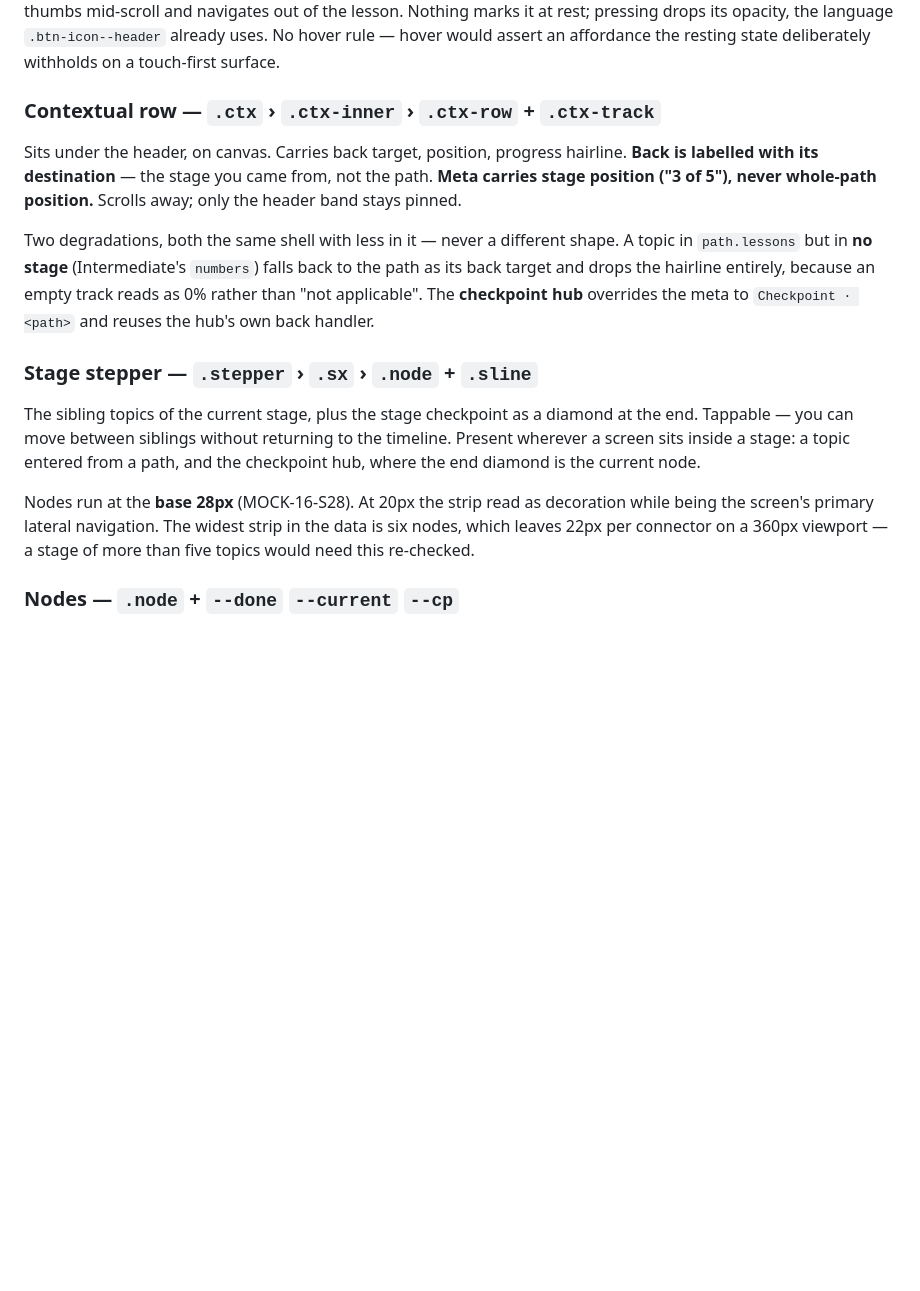
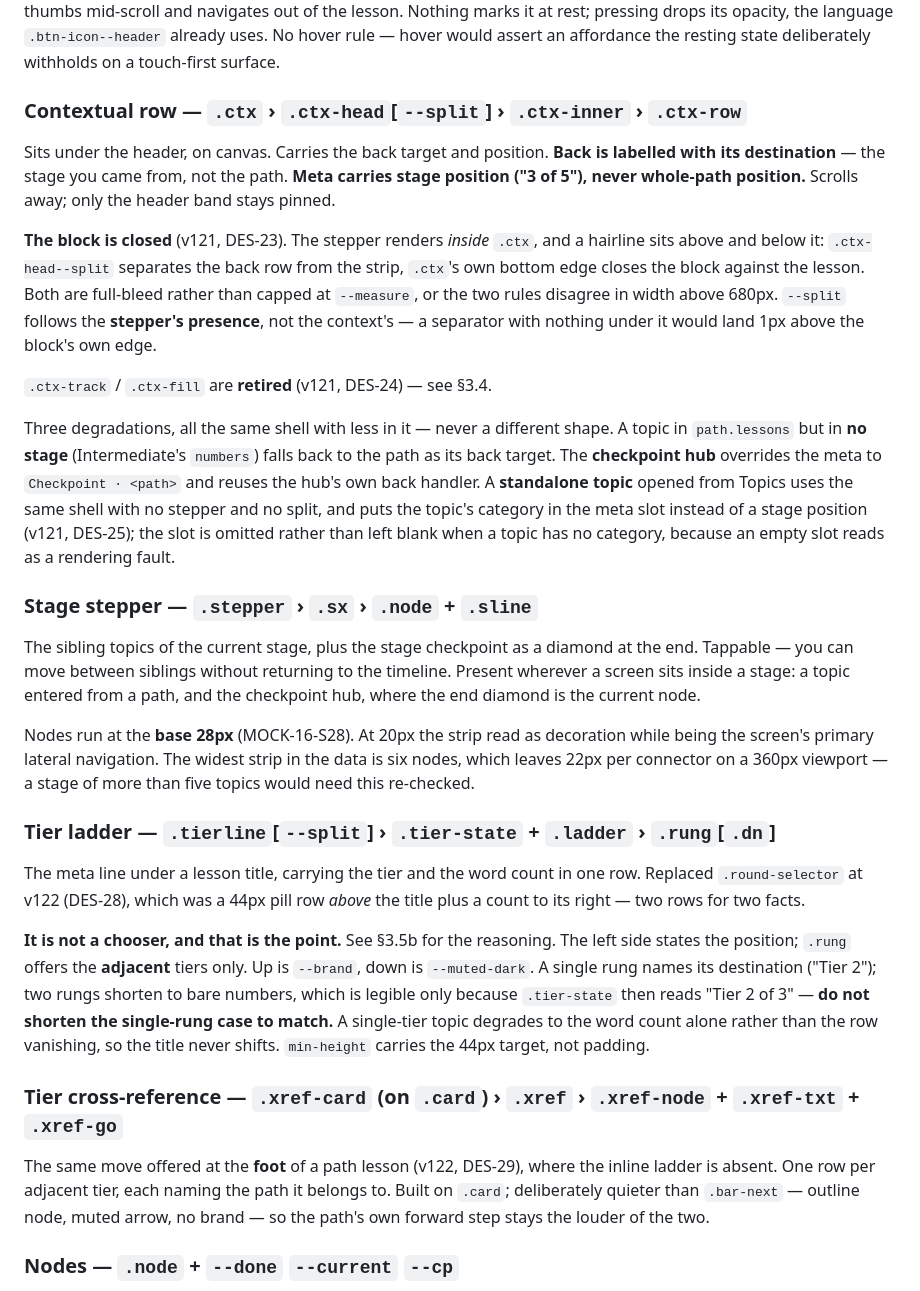
Before and after one commit to williamvdl/cantonese-learner, a Markdown page: docs/DESIGN_SYSTEM.md, the part around the change. Drawn GitHub-style; blank space fills up the shorter version.

```diff
--- a/docs/DESIGN_SYSTEM.md
+++ b/docs/DESIGN_SYSTEM.md
@@ -199,17 +199,29 @@ lesson. Nothing marks it at rest; pressing drops its opacity, the language
 `.btn-icon--header` already uses. No hover rule — hover would assert an
 affordance the resting state deliberately withholds on a touch-first surface.
 
-### Contextual row — `.ctx` › `.ctx-inner` › `.ctx-row` + `.ctx-track`
-Sits under the header, on canvas. Carries back target, position, progress
-hairline. **Back is labelled with its destination** — the stage you came from,
-not the path. **Meta carries stage position ("3 of 5"), never whole-path
-position.** Scrolls away; only the header band stays pinned.
+### Contextual row — `.ctx` › `.ctx-head`[`--split`] › `.ctx-inner` › `.ctx-row`
+Sits under the header, on canvas. Carries the back target and position. **Back is
+labelled with its destination** — the stage you came from, not the path. **Meta
+carries stage position ("3 of 5"), never whole-path position.** Scrolls away; only
+the header band stays pinned.
 
-Two degradations, both the same shell with less in it — never a different shape.
+**The block is closed** (v121, DES-23). The stepper renders *inside* `.ctx`, and a
+hairline sits above and below it: `.ctx-head--split` separates the back row from
+the strip, `.ctx`'s own bottom edge closes the block against the lesson. Both are
+full-bleed rather than capped at `--measure`, or the two rules disagree in width
+above 680px. `--split` follows the **stepper's presence**, not the context's — a
+separator with nothing under it would land 1px above the block's own edge.
+
+`.ctx-track` / `.ctx-fill` are **retired** (v121, DES-24) — see §3.4.
+
+Three degradations, all the same shell with less in it — never a different shape.
 A topic in `path.lessons` but in **no stage** (Intermediate's `numbers`) falls back
-to the path as its back target and drops the hairline entirely, because an empty
-track reads as 0% rather than "not applicable". The **checkpoint hub** overrides
-the meta to `Checkpoint · <path>` and reuses the hub's own back handler.
+to the path as its back target. The **checkpoint hub** overrides the meta to
+`Checkpoint · <path>` and reuses the hub's own back handler. A **standalone topic**
+opened from Topics uses the same shell with no stepper and no split, and puts the
+topic's category in the meta slot instead of a stage position (v121, DES-25); the
+slot is omitted rather than left blank when a topic has no category, because an
+empty slot reads as a rendering fault.
 
 ### Stage stepper — `.stepper` › `.sx` › `.node` + `.sline`
 The sibling topics of the current stage, plus the stage checkpoint as a diamond
@@ -221,6 +233,25 @@ Nodes run at the **base 28px** (MOCK-16-S28). At 20px the strip read as decorati
 while being the screen's primary lateral navigation. The widest strip in the data
 is six nodes, which leaves 22px per connector on a 360px viewport — a stage of
 more than five topics would need this re-checked.
+
+### Tier ladder — `.tierline`[`--split`] › `.tier-state` + `.ladder` › `.rung`[`.dn`]
+The meta line under a lesson title, carrying the tier and the word count in one
+row. Replaced `.round-selector` at v122 (DES-28), which was a 44px pill row *above*
+the title plus a count to its right — two rows for two facts.
+
+**It is not a chooser, and that is the point.** See §3.5b for the reasoning. The
+left side states the position; `.rung` offers the **adjacent** tiers only. Up is
+`--brand`, down is `--muted-dark`. A single rung names its destination ("Tier 2");
+two rungs shorten to bare numbers, which is legible only because `.tier-state` then
+reads "Tier 2 of 3" — **do not shorten the single-rung case to match.** A
+single-tier topic degrades to the word count alone rather than the row vanishing,
+so the title never shifts. `min-height` carries the 44px target, not padding.
+
+### Tier cross-reference — `.xref-card` (on `.card`) › `.xref` › `.xref-node` + `.xref-txt` + `.xref-go`
+The same move offered at the **foot** of a path lesson (v122, DES-29), where the
+inline ladder is absent. One row per adjacent tier, each naming the path it belongs
+to. Built on `.card`; deliberately quieter than `.bar-next` — outline node, muted
+arrow, no brand — so the path's own forward step stays the louder of the two.
 
 ### Nodes — `.node` + `--done` `--current` `--cp`
 One shape family for all position markers. Circles for lessons, rotated rounded
```
Also changed, not shown: docs/DESIGN_DECISIONS.md (+2 -1 lines).
